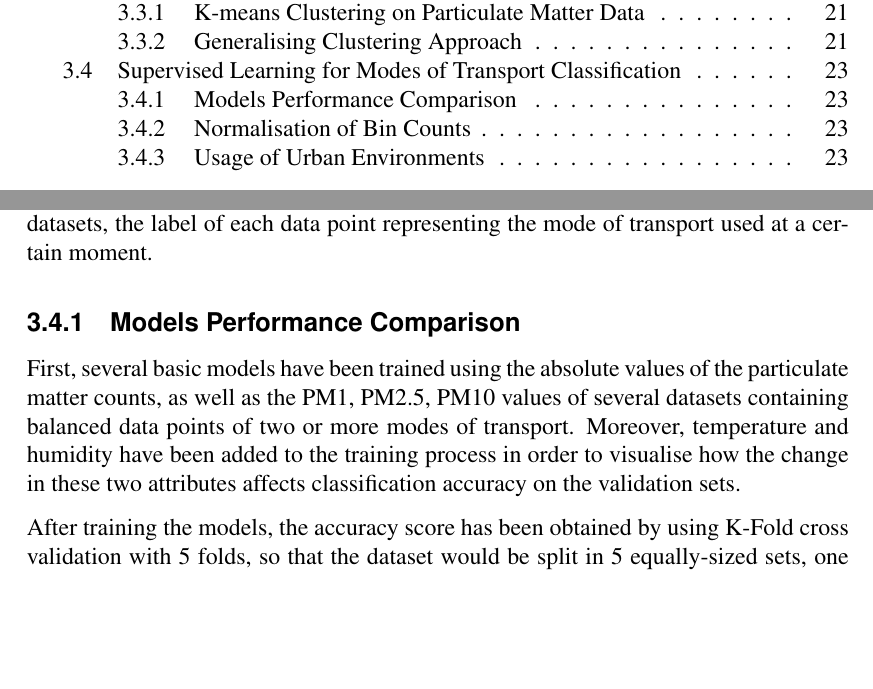
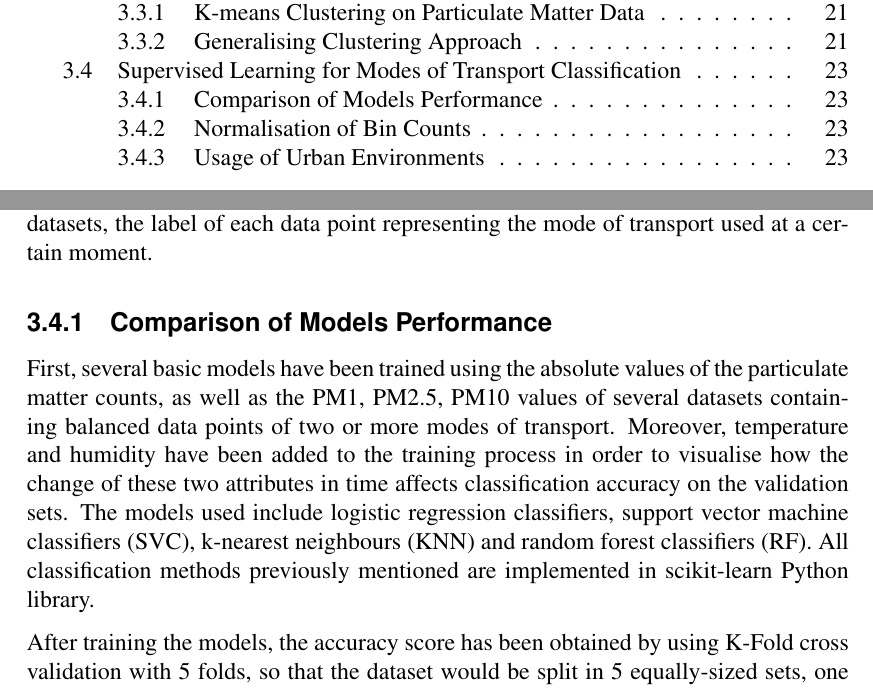
Before and after one commit to MihaiVisu/HonoursProject, a LaTeX thesis (report/report.tex): two parts of pages 5 and 23 of 31, joined at a grey line, cut so that both start at the same text, the shorter picture padded with empty space. Compiled offline with pdfLaTeX.

Commit message:
more on supervised learning

```diff
--- a/report/report.tex
+++ b/report/report.tex
@@ -282,9 +282,9 @@ Thus, K-means clustering is applied twice in a row. First, location-based cluste
 
 This section is concerned about the methodology applied for the classification of different modes of transport by using supervised machine learning technique on annotated datasets, the label of each data point representing the mode of transport used at a certain moment.
 
-\subsection{Models Performance Comparison}
+\subsection{Comparison of Models Performance}
 
-First, several basic models have been trained using the absolute values of the particulate matter counts, as well as the PM1, PM2.5, PM10 values of several datasets containing balanced data points of two or more modes of transport. Moreover, temperature and humidity have been added to the training process in order to visualise how the change in these two attributes affects classification accuracy on the validation sets.
+First, several basic models have been trained using the absolute values of the particulate matter counts, as well as the PM1, PM2.5, PM10 values of several datasets containing balanced data points of two or more modes of transport. Moreover, temperature and humidity have been added to the training process in order to visualise how the change of these two attributes in time affects classification accuracy on the validation sets. The models used include logistic regression classifiers, support vector machine classifiers (SVC), k-nearest neighbours (KNN) and random forest classifiers (RF). All classification methods previously mentioned are implemented in scikit-learn Python library.
 
 After training the models, the accuracy score has been obtained by using K-Fold cross validation with 5 folds, so that the dataset would be split in 5 equally-sized sets, one of them representing the validation set and the other four being used for training each model.
 
```
